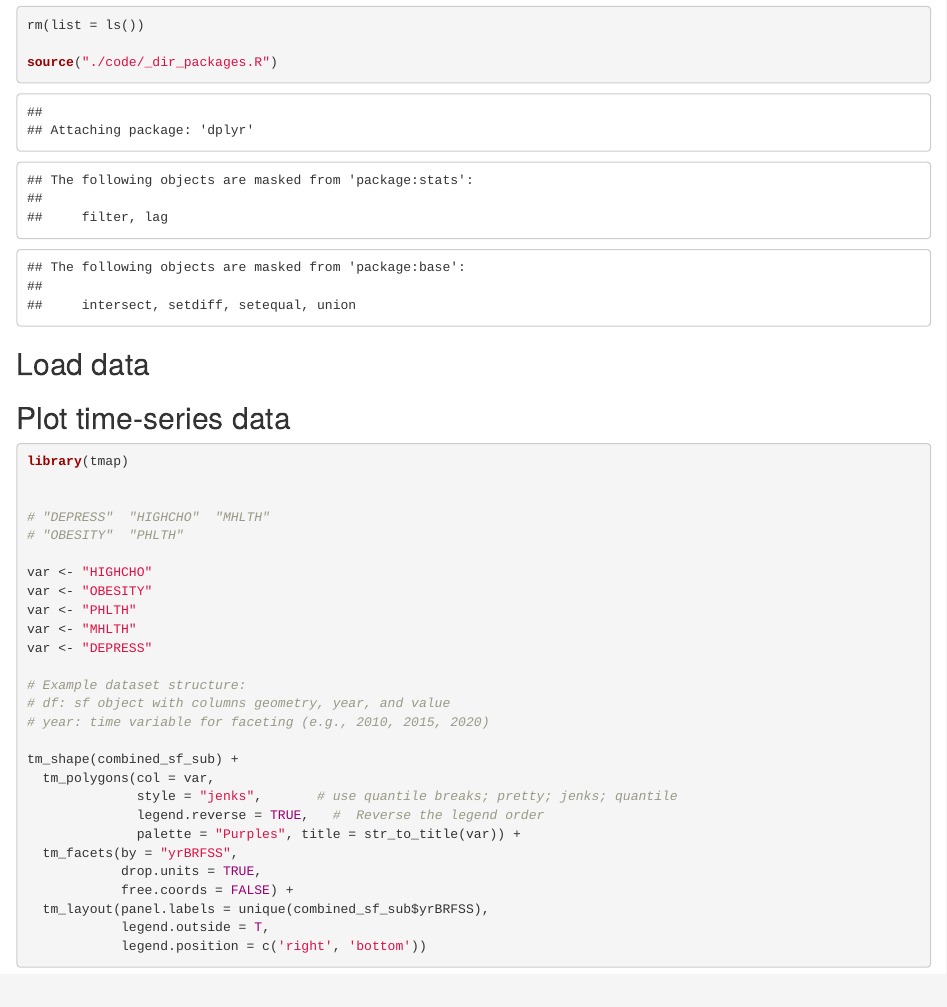
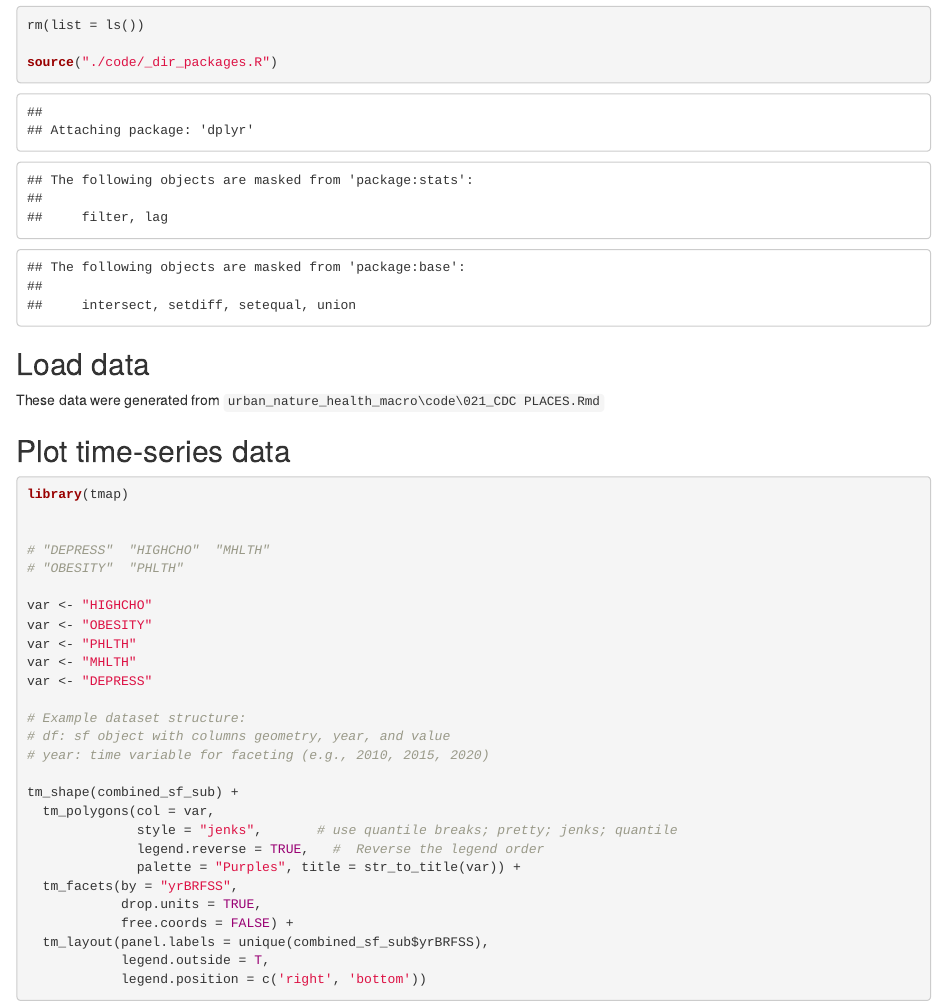
Before and after one commit to natcap/invest-mental-health, an R Markdown document (code/04-health-baseline.Rmd): the page in a window 1100 px wide, from 180 px down. Rendered offline with R 4.5, knitr and Pandoc, with nearby package versions; some code elsewhere in the file could not run offline.

Commit message:
minor edits

````diff
--- a/code/04-health-baseline.Rmd
+++ b/code/04-health-baseline.Rmd
@@ -17,6 +17,8 @@ source("./code/_dir_packages.R")
 
 
 ## Load data
+
+  These data were generated from `urban_nature_health_macro\code\021_CDC PLACES.Rmd`
 
 ```{r message=FALSE, include=FALSE}
 
````
